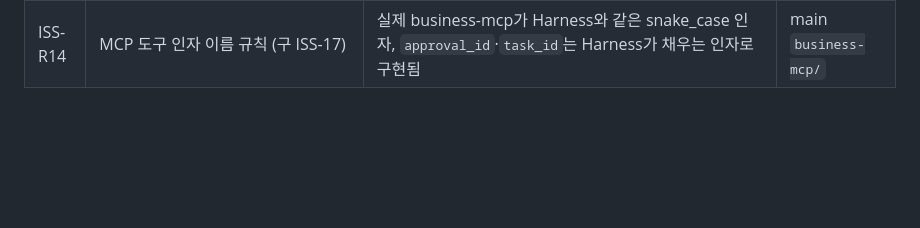
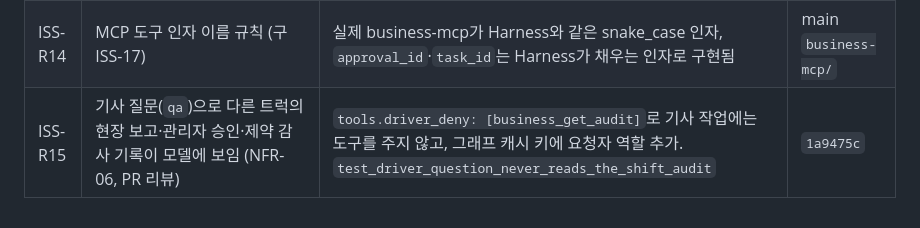
Before and after one commit to HuitaePark/seoul_bike, a Markdown page: docs/ISSUES.md, the part around the change. GitHub-like rendering; blank space fills up the shorter version.

Commit message:
docs(harness): 이슈 기록 갱신 (ISS-R15 해결)

```diff
--- a/docs/ISSUES.md
+++ b/docs/ISSUES.md
@@ -54,3 +54,4 @@
 | ISS-R12 | `FAILED` 이벤트에 실패 코드 없음 (구 ISS-05) | 계약 `code` 필드. Harness가 `FAILED.code`로 발행 | `4157927` |
 | ISS-R13 | `get_audit` 도구 없음 (구 ISS-06) | internal-api v0.5 `GET /internal/shifts/{shiftId}/audit`, business-mcp `get_audit`. `qa` 허용 목록에 추가, SC-07 | `4157927` |
 | ISS-R14 | MCP 도구 인자 이름 규칙 (구 ISS-17) | 실제 business-mcp가 Harness와 같은 snake_case 인자, `approval_id`·`task_id`는 Harness가 채우는 인자로 구현됨 | main `business-mcp/` |
+| ISS-R15 | 기사 질문(`qa`)으로 다른 트럭의 현장 보고·관리자 승인·제약 감사 기록이 모델에 보임 (NFR-06, PR 리뷰) | `tools.driver_deny: [business_get_audit]`로 기사 작업에는 도구를 주지 않고, 그래프 캐시 키에 요청자 역할 추가. `test_driver_question_never_reads_the_shift_audit` | `1a9475c` |
```
